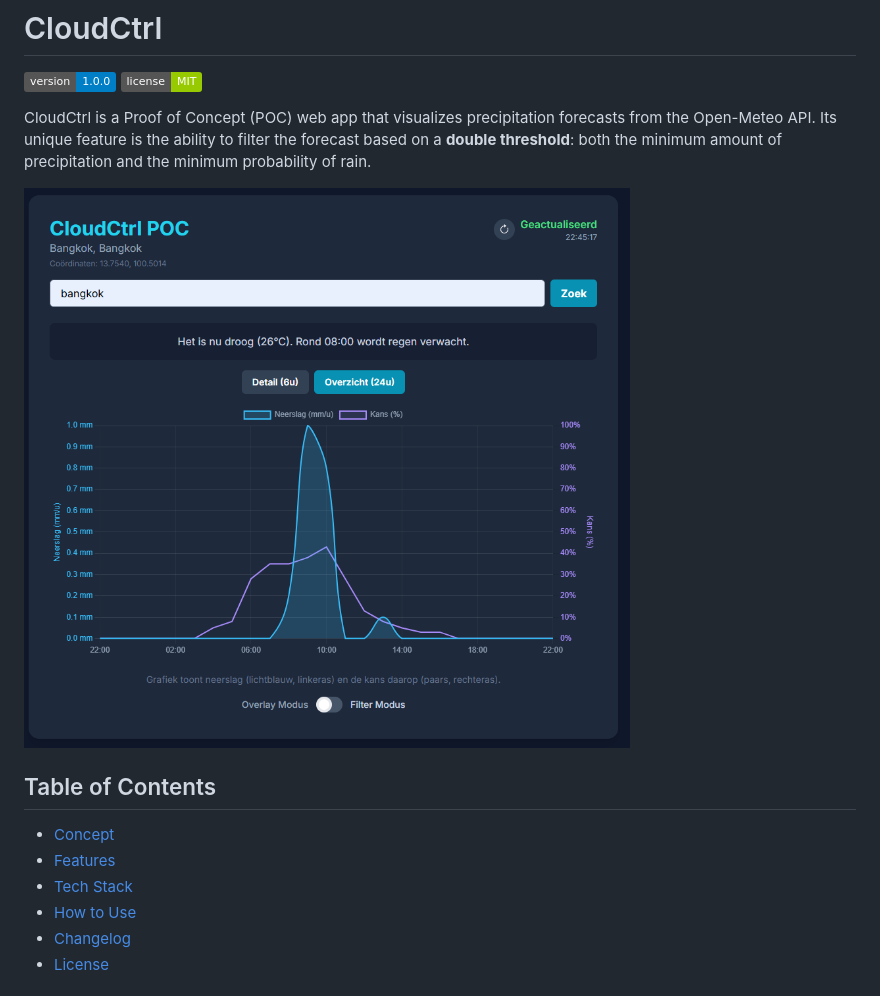
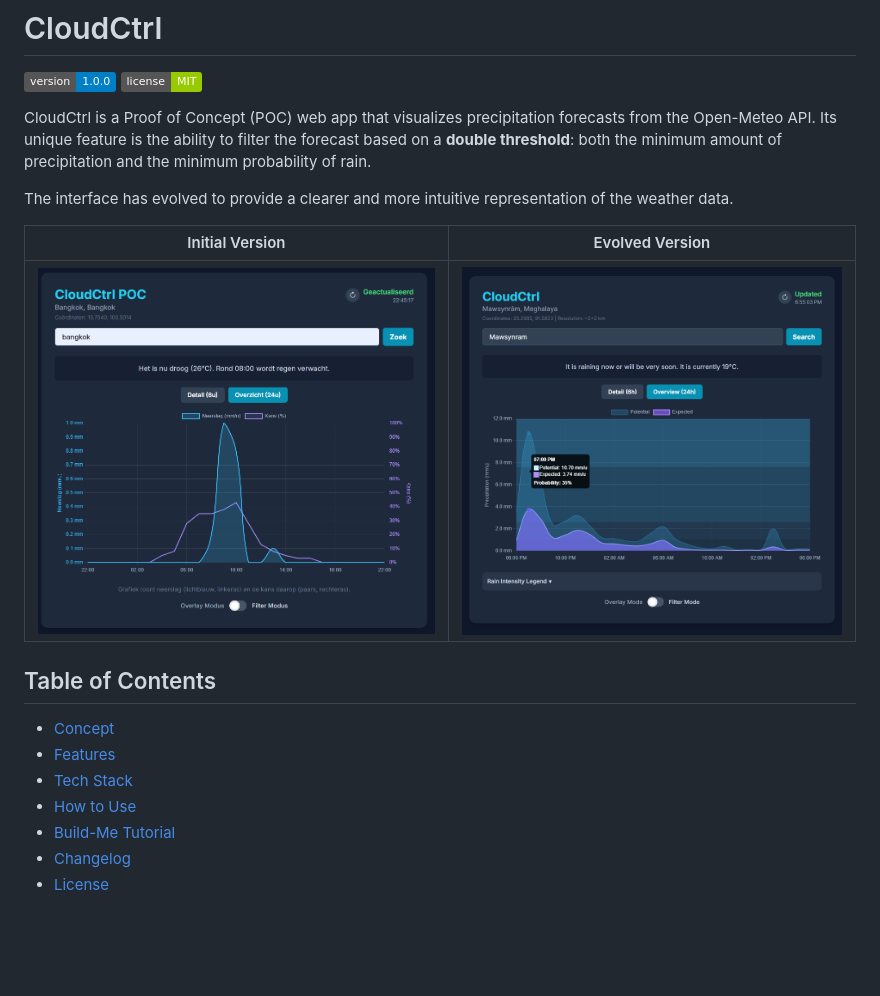
Before and after one commit to dieboard/CloudCtrl, a Markdown page: README.md, the part around the change printed below. Rendered like a GitHub page; pictures changed too: images/CloudCtrlGraph.png (added); badges without logos; blank space fills up the shorter version.

```diff
--- a/README.md
+++ b/README.md
@@ -5,7 +5,11 @@
 
 CloudCtrl is a Proof of Concept (POC) web app that visualizes precipitation forecasts from the Open-Meteo API. Its unique feature is the ability to filter the forecast based on a **double threshold**: both the minimum amount of precipitation and the minimum probability of rain.
 
-![Screenshot of the CloudCtrl app](images/CloudCtrl.png)
+The interface has evolved to provide a clearer and more intuitive representation of the weather data.
+
+| Initial Version | Evolved Version |
+| :---: | :---: |
+| ![Screenshot of the initial CloudCtrl app](images/CloudCtrl.png) | ![Screenshot of the evolved CloudCtrl app](images/CloudCtrlGraph.png) |
 
 ## Table of Contents
 
@@ -13,6 +17,7 @@ CloudCtrl is a Proof of Concept (POC) web app that visualizes precipitation fore
 - [Features](#features)
 - [Tech Stack](#tech-stack)
 - [How to Use](#how-to-use)
+- [Build-Me Tutorial](#build-me-tutorial)
 - [Changelog](#changelog)
 - [License](#license)
 
```
Also changed, not shown: other parts of README.md (+20 -11 lines), images/CloudCtrlPromptGraph.png (added), 1 other file.
